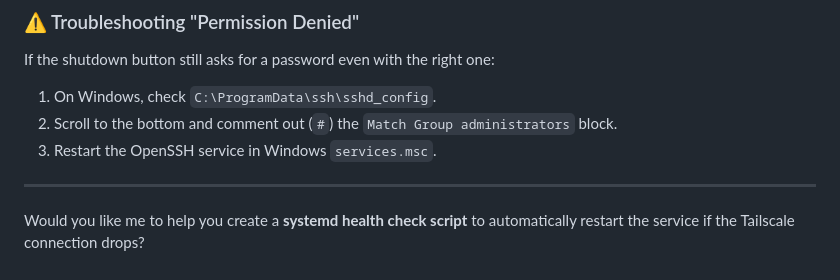
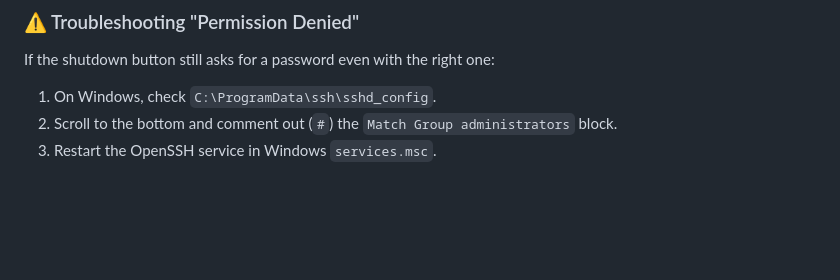
Before and after one commit to FadhelHaidar/pc-power-switch, a Markdown page: README.md, the part around the change. GitHub-like rendering; blank space fills up the shorter version.

Commit message:
Revise README for better structure and readability
Updated the README to improve clarity and formatting.

```diff
--- a/README.md
+++ b/README.md
@@ -185,7 +185,3 @@ If the shutdown button still asks for a password even with the right one:
 1. On Windows, check `C:\ProgramData\ssh\sshd_config`.
 2. Scroll to the bottom and comment out (`#`) the `Match Group administrators` block.
 3. Restart the OpenSSH service in Windows `services.msc`.
-
----
-
-Would you like me to help you create a **systemd health check script** to automatically restart the service if the Tailscale connection drops?
```
